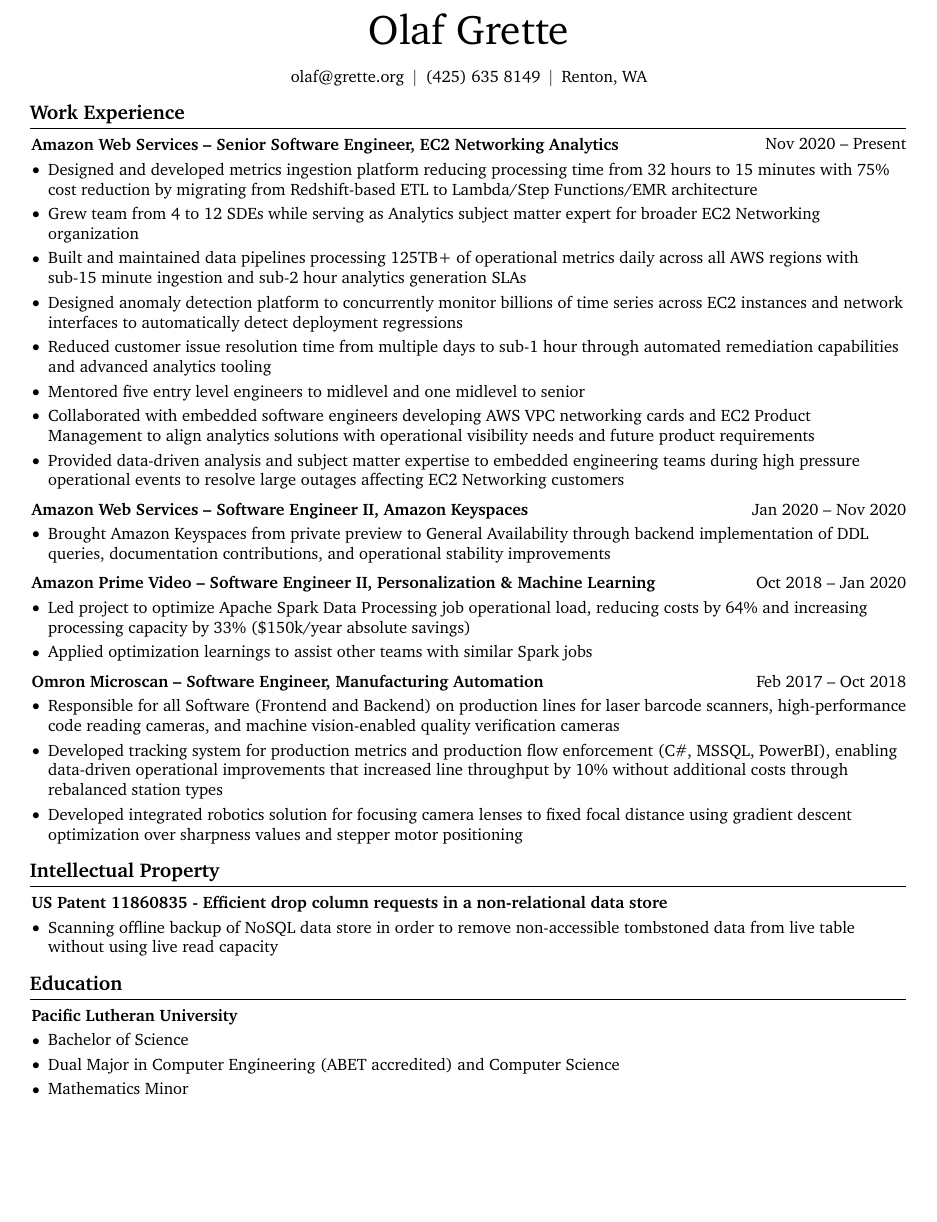
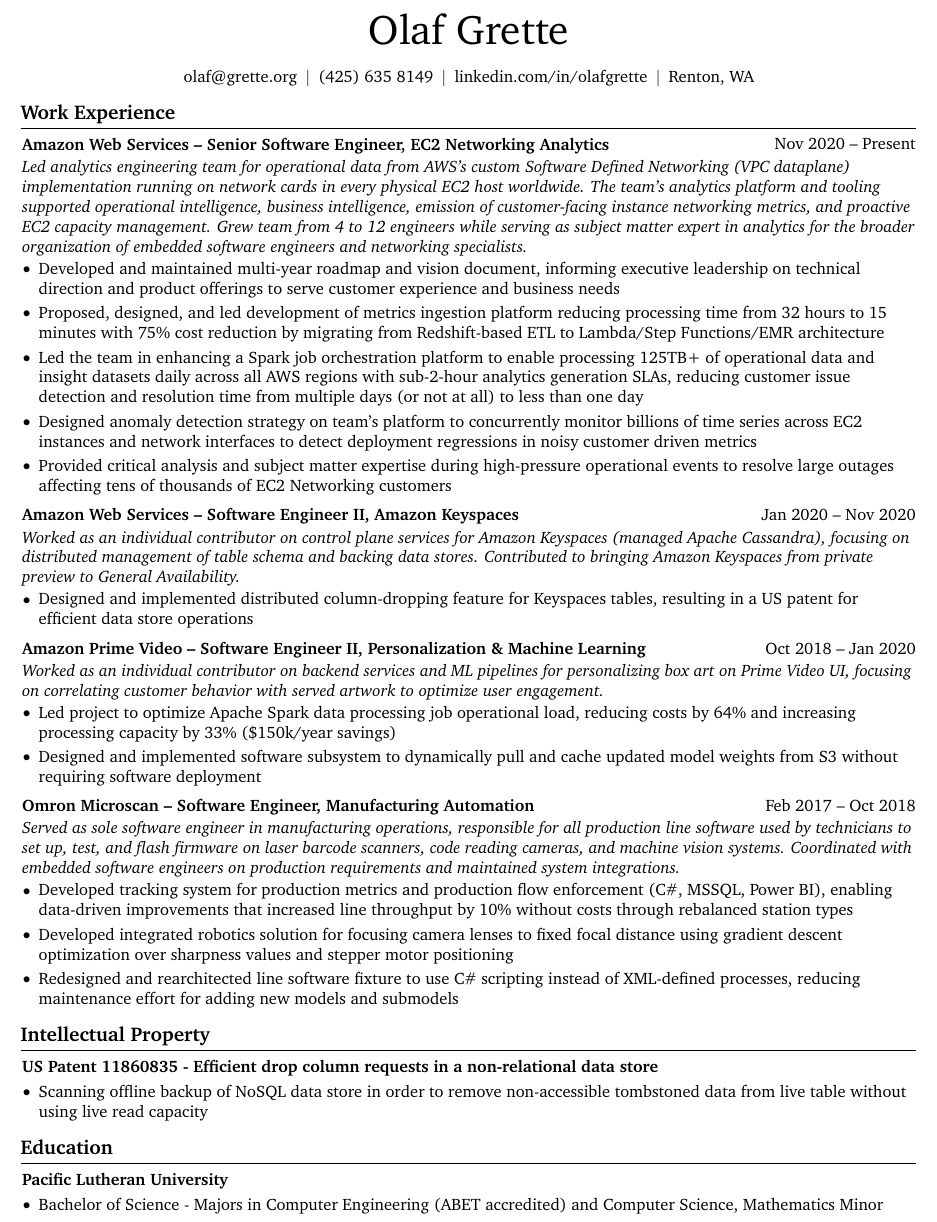
Before and after one commit to olafgrette/resume, a LaTeX CV (olaf_grette_resume.tex): part of the page, cut so that both start at the same text, the shorter picture padded with empty space. Compiled offline with pdfLaTeX.

Commit message:
reformat to a summary -> highlights model. Change some content around

```diff
--- a/olaf_grette_resume.tex
+++ b/olaf_grette_resume.tex
@@ -3,10 +3,10 @@
 % Packages:
 \usepackage[
     ignoreheadfoot, % set margins without considering header and footer
-    top=1.5 cm, % seperation between body and page edge from the top
-    bottom=1.5 cm, % seperation between body and page edge from the bottom
-    left=1.5 cm, % seperation between body and page edge from the left
-    right=1.5 cm, % seperation between body and page edge from the right
+    top=1.2 cm, % seperation between body and page edge from the top
+    bottom=1.2 cm, % seperation between body and page edge from the bottom
+    left=1.3 cm, % seperation between body and page edge from the left
+    right=1.3 cm, % seperation between body and page edge from the right
     footskip=1.0 cm, % seperation between body and footer
     % showframe % for debugging
 ]{geometry} % for adjusting page geometry
@@ -19,7 +19,7 @@
 \usepackage{fontawesome5} % for using icons
 \usepackage{amsmath} % for math
 \usepackage[
-    pdftitle={Olaf Grette's CV},
+    pdftitle={Olaf Grette's Resume},
     pdfauthor={Olaf Grette},
     colorlinks=true,
     urlcolor=primaryColor
@@ -172,6 +172,10 @@
         \kern 5.0 pt%
         \AND%
         \kern 5.0 pt%
+        \mbox{\hrefWithoutArrow{https://www.linkedin.com/in/olafgrette/}{linkedin.com/in/olafgrette}}%
+        \kern 5.0 pt%
+        \AND%
+        \kern 5.0 pt%
         \mbox{Renton, WA}%
     \end{header}
 
@@ -184,17 +188,19 @@
             \textbf{Amazon Web Services – Senior Software Engineer, EC2 Networking Analytics}
         \end{twocolentry}
 
-        \vspace{0.10 cm}
+        \vspace{0.05 cm}
+        \begin{onecolentry}
+            \textit{Led analytics engineering team for operational data from AWS's custom Software Defined Networking (VPC dataplane) implementation running on network cards in every physical EC2 host worldwide. The team's analytics platform and tooling supported operational intelligence, business intelligence, emission of customer-facing instance networking metrics, and proactive EC2 capacity management. Grew team from 4 to 12 engineers while serving as subject matter expert in analytics for the broader organization of embedded software engineers and networking specialists.}
+        \end{onecolentry}
+
+        \vspace{0.05 cm}
         \begin{onecolentry}
             \begin{highlights}
-                \item Designed and developed metrics ingestion platform reducing processing time from 32 hours to 15 minutes with 75\% cost reduction by migrating from Redshift-based ETL to Lambda/Step Functions/EMR architecture
-                \item Grew team from 4 to 12 SDEs while serving as Analytics subject matter expert for broader EC2 Networking organization
-                \item Built and maintained data pipelines processing 125TB+ of operational metrics daily across all AWS regions with sub-15 minute ingestion and sub-2 hour analytics generation SLAs
-                \item Designed anomaly detection platform to concurrently monitor billions of time series across EC2 instances and network interfaces to automatically detect deployment regressions
-                \item Reduced customer issue resolution time from multiple days to sub-1 hour through automated remediation capabilities and advanced analytics tooling
-                \item Mentored five entry level engineers to midlevel and one midlevel to senior
-                \item Collaborated with embedded software engineers developing AWS VPC networking cards and EC2 Product Management to align analytics solutions with operational visibility needs and future product requirements
-                \item Provided data-driven analysis and subject matter expertise to embedded engineering teams during high pressure operational events to resolve large outages affecting EC2 Networking customers
+                \item Developed and maintained multi-year roadmap and vision document, informing executive leadership on technical direction and product offerings to serve customer experience and business needs
+                \item Proposed, designed, and led development of metrics ingestion platform reducing processing time from 32 hours to 15 minutes with 75\% cost reduction by migrating from Redshift-based ETL to Lambda/Step Functions/EMR architecture
+                \item Led the team in enhancing a Spark job orchestration platform to enable processing 125TB+ of operational data and insight datasets daily across all AWS regions with sub-2-hour analytics generation SLAs, reducing customer issue detection and resolution time from multiple days (or not at all) to less than one day
+                \item Designed anomaly detection strategy on team's platform to concurrently monitor billions of time series across EC2 instances and network interfaces to detect deployment regressions in noisy customer driven metrics
+                \item Provided critical analysis and subject matter expertise during high-pressure operational events to resolve large outages affecting tens of thousands of EC2 Networking customers
             \end{highlights}
         \end{onecolentry}
 
@@ -206,10 +212,15 @@
             \textbf{Amazon Web Services – Software Engineer II, Amazon Keyspaces}
         \end{twocolentry}
 
-        \vspace{0.10 cm}
+        \vspace{0.05 cm}
+        \begin{onecolentry}
+            \textit{Worked as an individual contributor on control plane services for Amazon Keyspaces (managed Apache Cassandra), focusing on distributed management of table schema and backing data stores. Contributed to bringing Amazon Keyspaces from private preview to General Availability.}
+        \end{onecolentry}
+
+        \vspace{0.05 cm}
         \begin{onecolentry}
             \begin{highlights}
-                \item Brought Amazon Keyspaces from private preview to General Availability through backend implementation of DDL queries, documentation contributions, and operational stability improvements
+                \item Designed and implemented distributed column-dropping feature for Keyspaces tables, resulting in a US patent for efficient data store operations
             \end{highlights}
         \end{onecolentry}
 
@@ -221,11 +232,16 @@
             \textbf{Amazon Prime Video -- Software Engineer II, Personalization \& Machine Learning}
         \end{twocolentry}
 
-        \vspace{0.10 cm}
+        \vspace{0.05 cm}
+        \begin{onecolentry}
+            \textit{Worked as an individual contributor on backend services and ML pipelines for personalizing box art on Prime Video UI, focusing on correlating customer behavior with served artwork to optimize user engagement.}
+        \end{onecolentry}
+
+        \vspace{0.05 cm}
         \begin{onecolentry}
             \begin{highlights}
-                \item Led project to optimize Apache Spark Data Processing job operational load, reducing costs by 64\% and increasing processing capacity by 33\% (\$150k/year absolute savings)
-                \item Applied optimization learnings to assist other teams with similar Spark jobs
+                \item Led project to optimize Apache Spark data processing job operational load, reducing costs by 64\% and increasing processing capacity by 33\% (\$150k/year savings)
+                \item Designed and implemented software subsystem to dynamically pull and cache updated model weights from S3 without requiring software deployment
             \end{highlights}
         \end{onecolentry}
 
@@ -237,12 +253,17 @@
             \textbf{Omron Microscan – Software Engineer, Manufacturing Automation}
         \end{twocolentry}
 
-        \vspace{0.10 cm}
+        \vspace{0.05 cm}
+        \begin{onecolentry}
+            \textit{Served as sole software engineer in manufacturing operations, responsible for all production line software used by technicians to set up, test, and flash firmware on laser barcode scanners, code reading cameras, and machine vision systems. Coordinated with embedded software engineers on production requirements and maintained system integrations.}
+        \end{onecolentry}
+
+        \vspace{0.05 cm}
         \begin{onecolentry}
             \begin{highlights}
-                \item Responsible for all Software (Frontend and Backend) on production lines for laser barcode scanners, high-performance code reading cameras, and machine vision-enabled quality verification cameras
-                \item Developed tracking system for production metrics and production flow enforcement (C\#, MSSQL, PowerBI), enabling data-driven operational improvements that increased line throughput by 10\% without additional costs through rebalanced station types
+                \item Developed tracking system for production metrics and production flow enforcement (C\#, MSSQL, Power BI), enabling data-driven improvements that increased line throughput by 10\% without costs through rebalanced station types
                 \item Developed integrated robotics solution for focusing camera lenses to fixed focal distance using gradient descent optimization over sharpness values and stepper motor positioning
+                \item Redesigned and rearchitected line software fixture to use C\# scripting instead of XML-defined processes, reducing maintenance effort for adding new models and submodels
             \end{highlights}
         \end{onecolentry}
 
@@ -277,9 +298,7 @@
         \vspace{0.10 cm}
         \begin{onecolentry}
             \begin{highlights}
-                \item Bachelor of Science
-                \item Dual Major in Computer Engineering (ABET accredited) and Computer Science
-                \item Mathematics Minor
+                \item Bachelor of Science - Majors in Computer Engineering (ABET accredited) and Computer Science, Mathematics Minor
             \end{highlights}
         \end{onecolentry}
 
```
